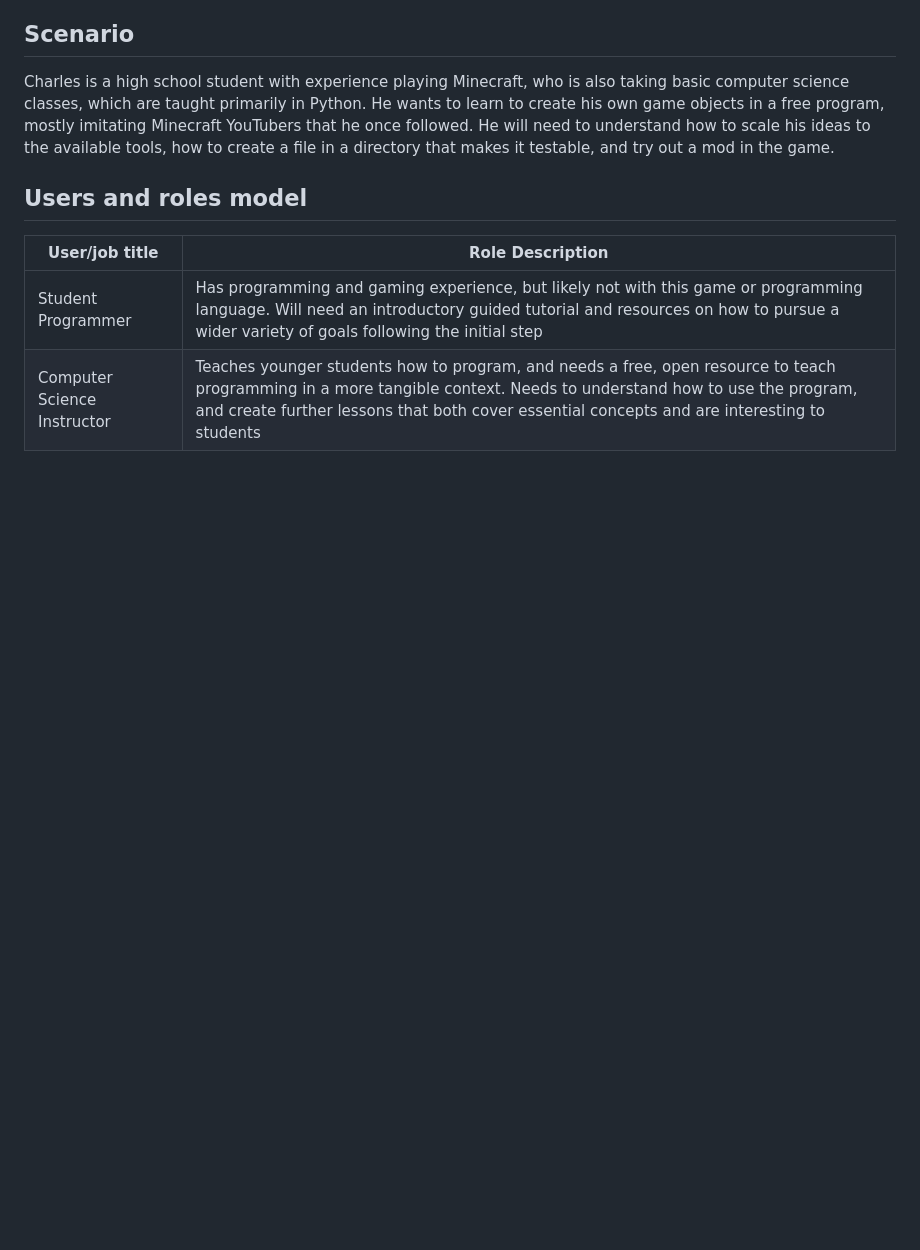
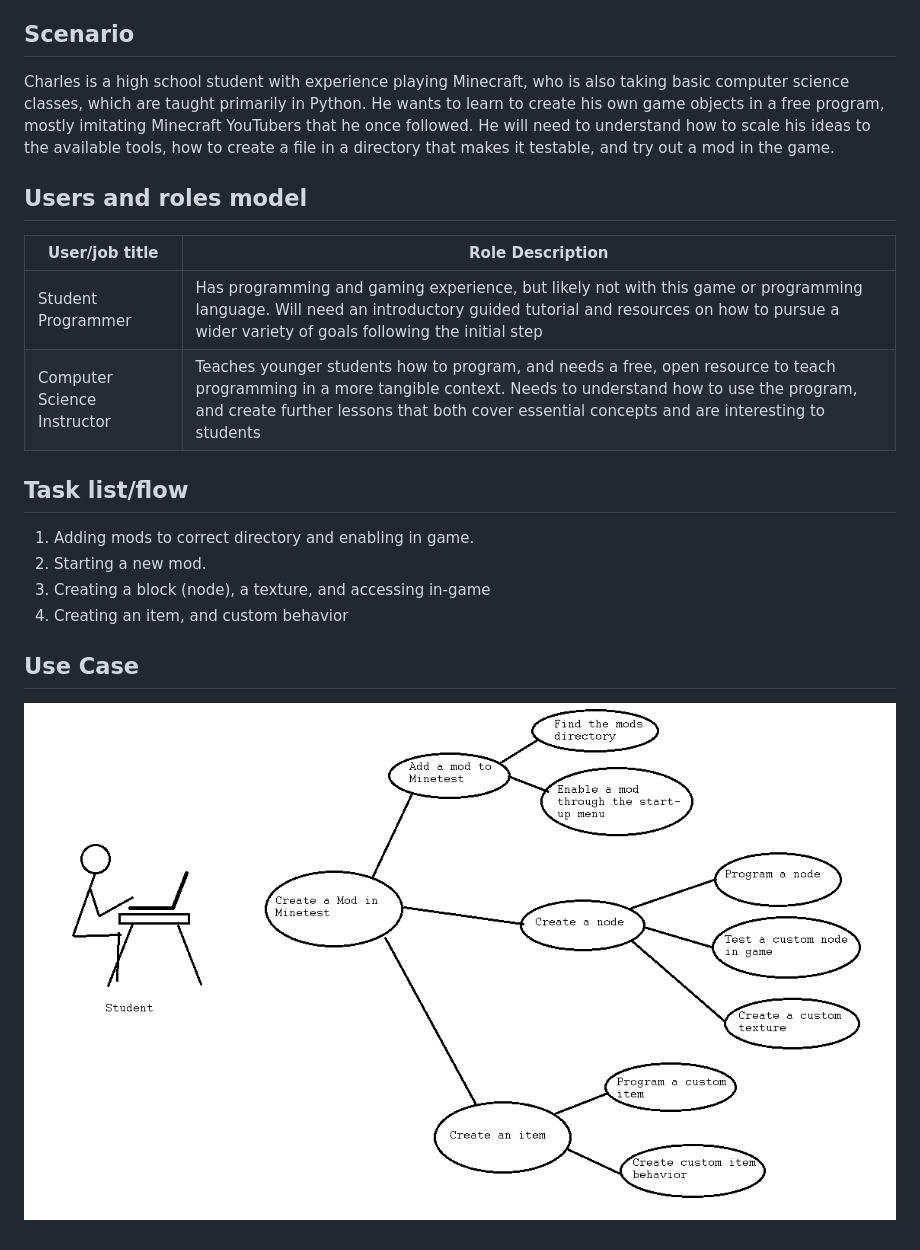
Before and after one commit to slinkous/techwritingportfolio, a Markdown page: minetest/productinstructionplan.md, the part around the change. GitHub-like rendering; pictures changed too: minetest/usecase-student.png (added); blank space fills up the shorter version.

Commit message:
Add task list and use case model

```diff
--- a/minetest/productinstructionplan.md
+++ b/minetest/productinstructionplan.md
@@ -33,3 +33,14 @@ Charles is a high school student with experience playing Minecraft, who is also
 | -------------- | -------------- |
 | Student Programmer | Has programming and gaming experience, but likely not with this game or programming language. Will need an introductory guided tutorial and resources on how to pursue a wider variety of goals following the initial step |
 | Computer Science Instructor | Teaches younger students how to program, and needs a free, open resource to teach programming in a more tangible context. Needs to understand how to use the program, and create further lessons that both cover essential concepts and are interesting to students |
+
+## Task list/flow
+
+1. Adding mods to correct directory and enabling in game.
+2. Starting a new mod.
+3. Creating a block (node), a texture, and accessing in-game
+4. Creating an item, and custom behavior
+
+## Use Case
+
+![use case model: student](usecase-student.png)
```
